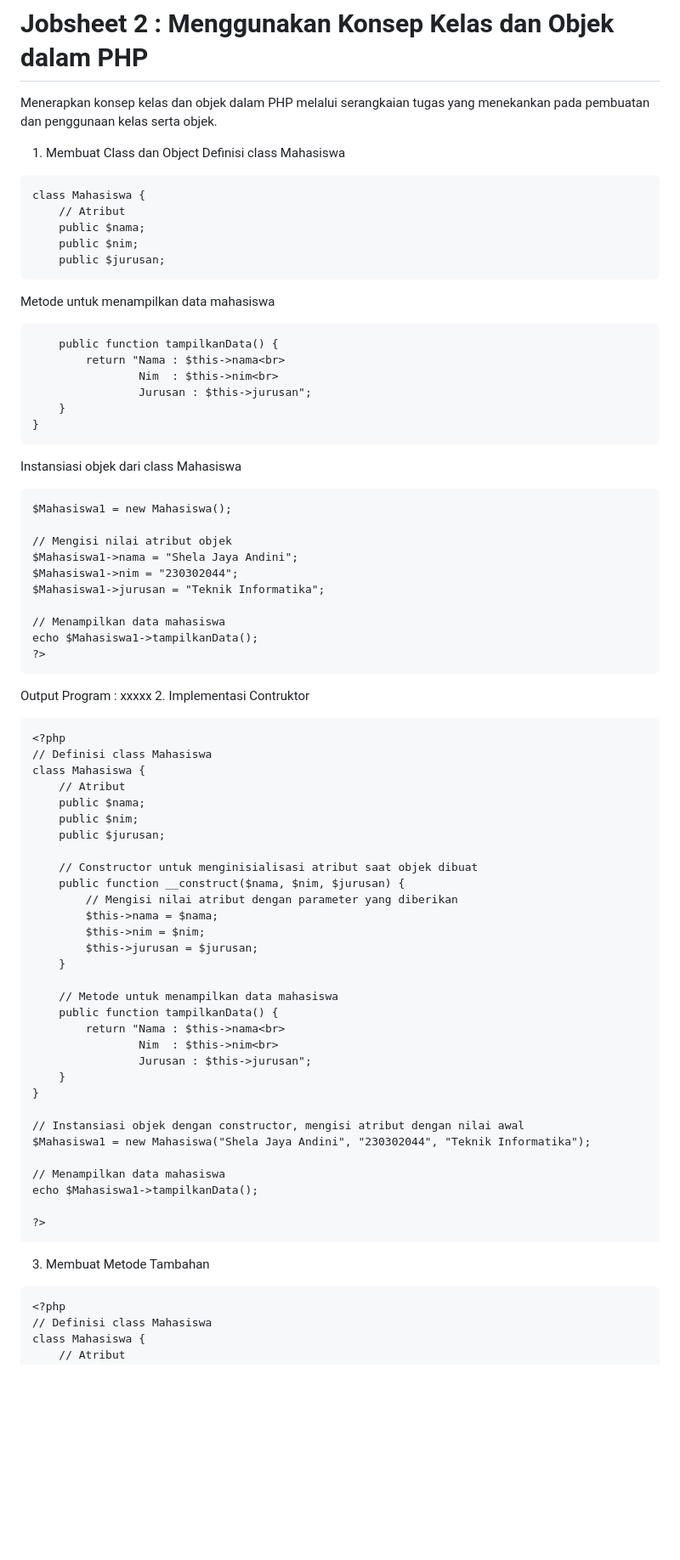
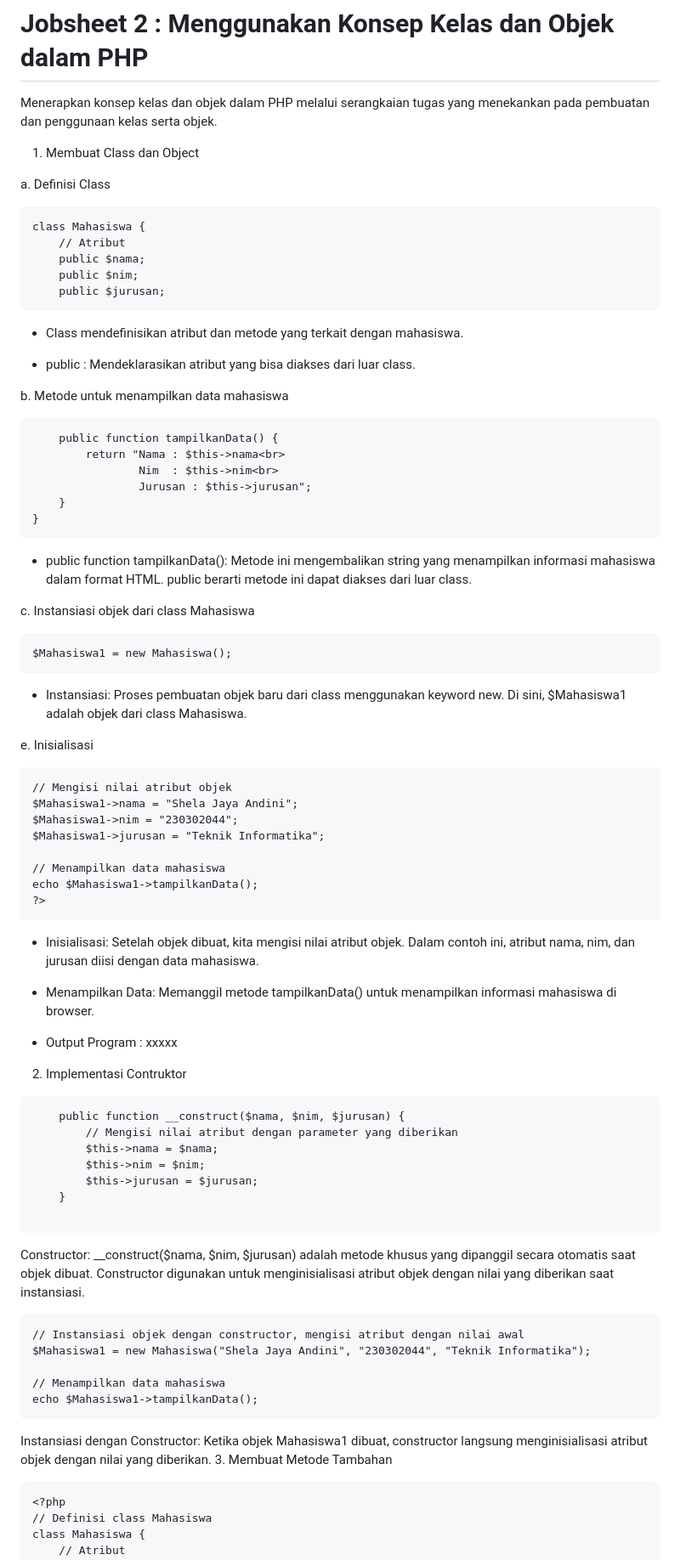
Before and after one commit to shelalaa20/praktikum-web2, a Markdown page: jobsheet2/README.md, the part around the change. Shown at 85% size. GitHub-like rendering; blank space fills up the shorter version.

````diff
--- a/jobsheet2/README.md
+++ b/jobsheet2/README.md
@@ -1,7 +1,8 @@
 # Jobsheet 2 : Menggunakan Konsep Kelas dan Objek dalam PHP
 Menerapkan konsep kelas dan objek dalam PHP melalui serangkaian tugas yang menekankan pada pembuatan dan penggunaan kelas serta objek.
 1. Membuat Class dan Object
-Definisi class Mahasiswa
+
+a. Definisi Class
 ```
 class Mahasiswa {
     // Atribut
@@ -9,7 +10,11 @@ class Mahasiswa {
     public $nim;
     public $jurusan;
 ```
- Metode untuk menampilkan data mahasiswa
+* Class mendefinisikan atribut dan metode yang terkait dengan mahasiswa.
+
+* public : Mendeklarasikan atribut yang bisa diakses dari luar class.
+
+b. Metode untuk menampilkan data mahasiswa
 ```
     public function tampilkanData() {
         return "Nama : $this->nama<br>
@@ -18,10 +23,16 @@ class Mahasiswa {
     }
 }
 ```
-Instansiasi objek dari class Mahasiswa
+* public function tampilkanData(): Metode ini mengembalikan string yang menampilkan informasi mahasiswa dalam format HTML. public berarti metode ini dapat diakses dari luar class.
+
+c. Instansiasi objek dari class Mahasiswa
 ```
 $Mahasiswa1 = new Mahasiswa();
+```
+* Instansiasi: Proses pembuatan objek baru dari class menggunakan keyword new. Di sini, $Mahasiswa1 adalah objek dari class Mahasiswa.
 
+e. Inisialisasi
+```
 // Mengisi nilai atribut objek
 $Mahasiswa1->nama = "Shela Jaya Andini";
 $Mahasiswa1->nim = "230302044";
@@ -31,19 +42,14 @@ $Mahasiswa1->jurusan = "Teknik Informatika";
 echo $Mahasiswa1->tampilkanData();
 ?>
 ```
-Output Program :
+* Inisialisasi: Setelah objek dibuat, kita mengisi nilai atribut objek. Dalam contoh ini, atribut nama, nim, dan jurusan diisi dengan data mahasiswa.
+
+* Menampilkan Data: Memanggil metode tampilkanData() untuk menampilkan informasi mahasiswa di browser.
+
+* Output Program :
 xxxxx
 2. Implementasi Contruktor
 ```
-<?php
-// Definisi class Mahasiswa
-class Mahasiswa {
-    // Atribut
-    public $nama;
-    public $nim;
-    public $jurusan;
-
-    // Constructor untuk menginisialisasi atribut saat objek dibuat
     public function __construct($nama, $nim, $jurusan) {
         // Mengisi nilai atribut dengan parameter yang diberikan
         $this->nama = $nama;
@@ -51,22 +57,16 @@ class Mahasiswa {
         $this->jurusan = $jurusan;
     }
 
-    // Metode untuk menampilkan data mahasiswa
-    public function tampilkanData() {
-        return "Nama : $this->nama<br>
-                Nim  : $this->nim<br>
-                Jurusan : $this->jurusan";
-    }
-}
-
+```
+Constructor: __construct($nama, $nim, $jurusan) adalah metode khusus yang dipanggil secara otomatis saat objek dibuat. Constructor digunakan untuk menginisialisasi atribut objek dengan nilai yang diberikan saat instansiasi.
+```
 // Instansiasi objek dengan constructor, mengisi atribut dengan nilai awal
 $Mahasiswa1 = new Mahasiswa("Shela Jaya Andini", "230302044", "Teknik Informatika");
 
 // Menampilkan data mahasiswa
 echo $Mahasiswa1->tampilkanData();
-
-?>
 ```
+Instansiasi dengan Constructor: Ketika objek Mahasiswa1 dibuat, constructor langsung menginisialisasi atribut objek dengan nilai yang diberikan.
 3. Membuat Metode Tambahan
 ```
 <?php
````
